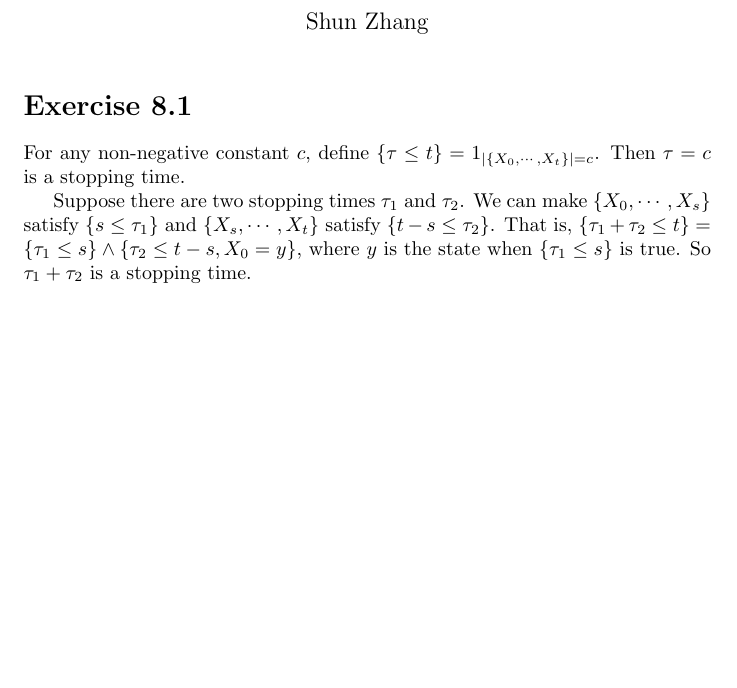
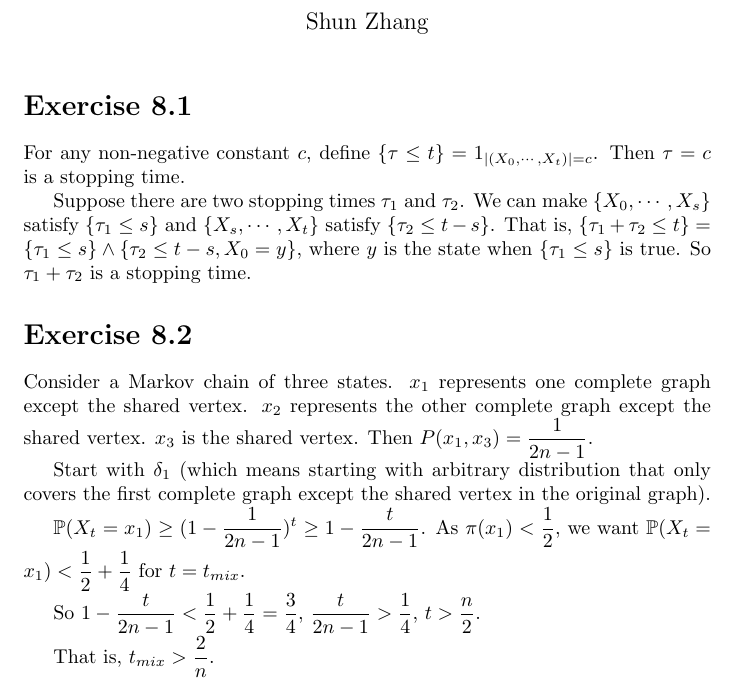
Before and after one commit to shunzh/MCMT, a LaTeX problem sheet (hw8/report.tex): part of the page, cut so that both start at the same text, the shorter picture padded with empty space. Compiled offline with pdfLaTeX.

Commit message:
ok for hw 8

```diff
--- a/hw8/report.tex
+++ b/hw8/report.tex
@@ -17,14 +17,34 @@
 
 \section*{Exercise 8.1}
 
-For any non-negative constant $c$, define $\{\tau \leq t\} = 1_{|\{X_0, \cdots,
-X_t\}| = c}$.  Then $\tau = c$ is a stopping time.
+For any non-negative constant $c$, define $\{\tau \leq t\} = 1_{|(X_0, \cdots,
+X_t)| = c}$.  Then $\tau = c$ is a stopping time.
 
 Suppose there are two stopping times $\tau_1$ and $\tau_2$.
-We can make $\{X_0, \cdots, X_s\}$ satisfy $\{s \leq \tau_1\}$ and $\{X_{s},
-\cdots, X_t\}$ satisfy $\{t - s \leq \tau_2\}$.
+We can make $\{X_0, \cdots, X_s\}$ satisfy $\{\tau_1 \leq s\}$ and $\{X_{s},
+\cdots, X_t\}$ satisfy $\{\tau_2 \leq t - s\}$.
 That is, $\{\tau_1 + \tau_2 \leq t\} = \{\tau_1 \leq s\} \land \{\tau_2 \leq t -
 s, X_0 = y\}$, where $y$ is the state when $\{\tau_1 \leq s\}$ is true.
 So $\tau_1 + \tau_2$ is a stopping time.
 
+\section*{Exercise 8.2}
+
+Consider a Markov chain of three states. $x_1$ represents one complete graph
+except the shared vertex. $x_2$ represents the other complete graph except the
+shared vertex. $x_3$ is the shared vertex. Then $P(x_1, x_3) = \dfrac{1}{2n-1}$.
+
+Start with $\delta_1$ (which means starting with arbitrary distribution that
+only covers the first complete graph except the shared vertex in the original
+graph).
+
+$\P(X_t = x_1) \geq (1 - \dfrac{1}{2n-1})^t \geq 1 - \dfrac{t}{2n-1}$.
+As $\pi(x_1) < \dfrac{1}{2}$, we want $\P(X_t = x_1) < \dfrac{1}{2} +
+\dfrac{1}{4}$ for $t = t_{mix}$.
+
+So $1 - \dfrac{t}{2n-1} < \dfrac{1}{2} + \dfrac{1}{4} = \dfrac{3}{4}$,
+$\dfrac{t}{2n-1} > \dfrac{1}{4}$,
+$t > \dfrac{n}{2}$.
+
+That is, $t_{mix} > \dfrac{2}{n}$.
+
 \end{document}
```
Also changed, not shown: hw8/report.pdf.
